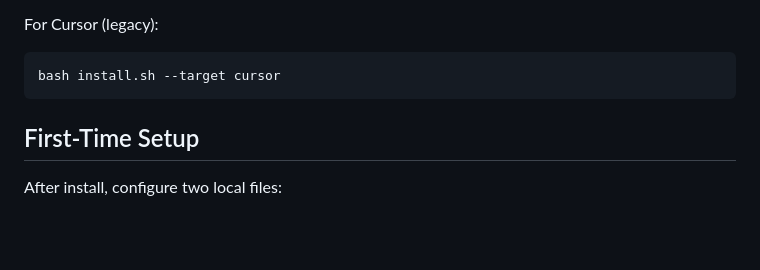
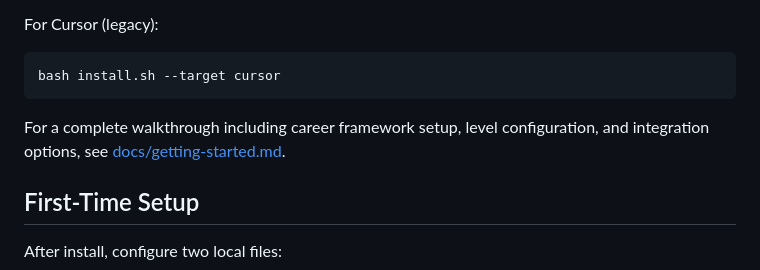
Before and after one commit to yihanzhu/valor, a Markdown page: README.md, the part around the change. Rendered like a GitHub page; blank space fills up the shorter version.

````diff
--- a/README.md
+++ b/README.md
@@ -106,6 +106,10 @@ For Cursor (legacy):
 ```bash
 bash install.sh --target cursor
 ```
+
+For a complete walkthrough including career framework setup, level
+configuration, and integration options, see
+[docs/getting-started.md](docs/getting-started.md).
 
 ## First-Time Setup
 
````
Also changed, not shown: docs/getting-started.md (added, +129 -0 lines).
